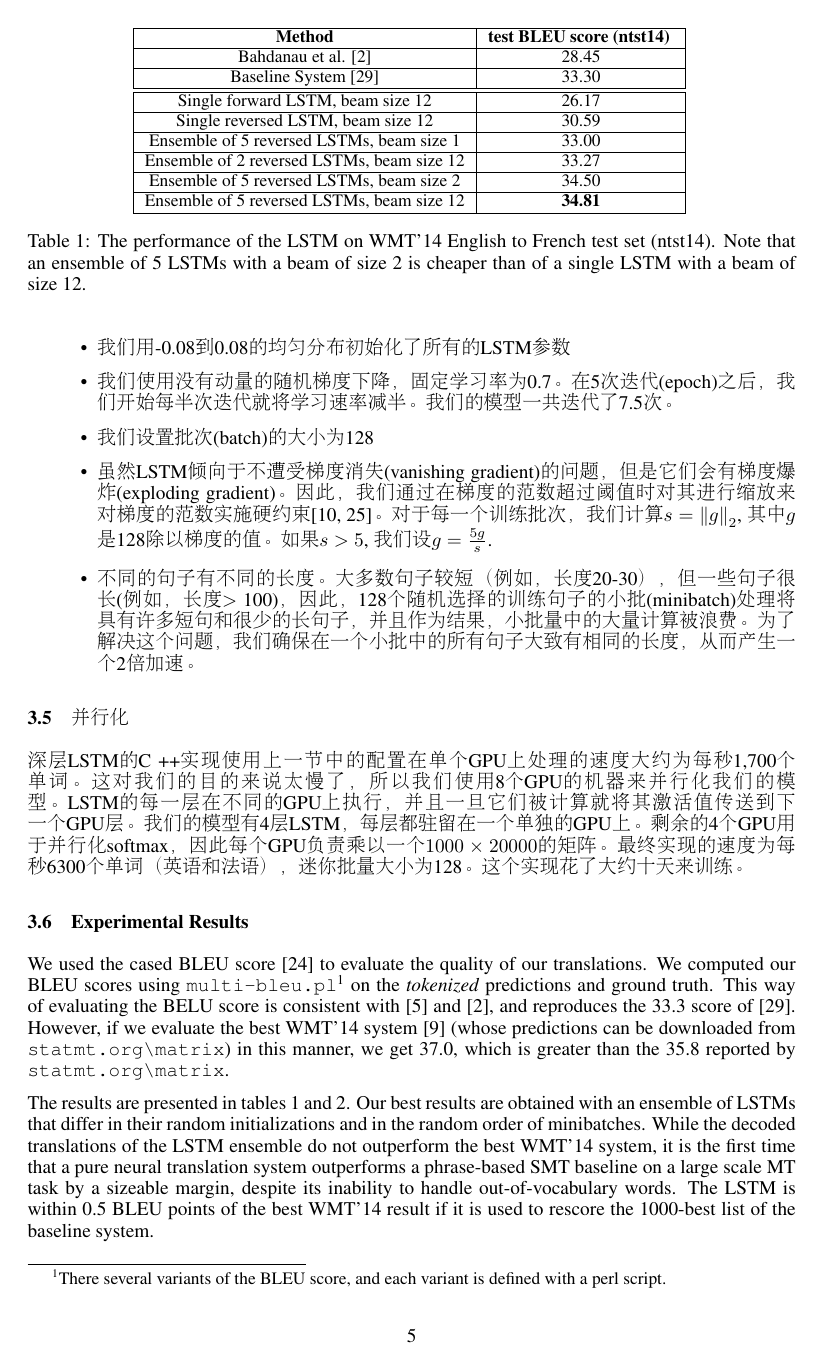
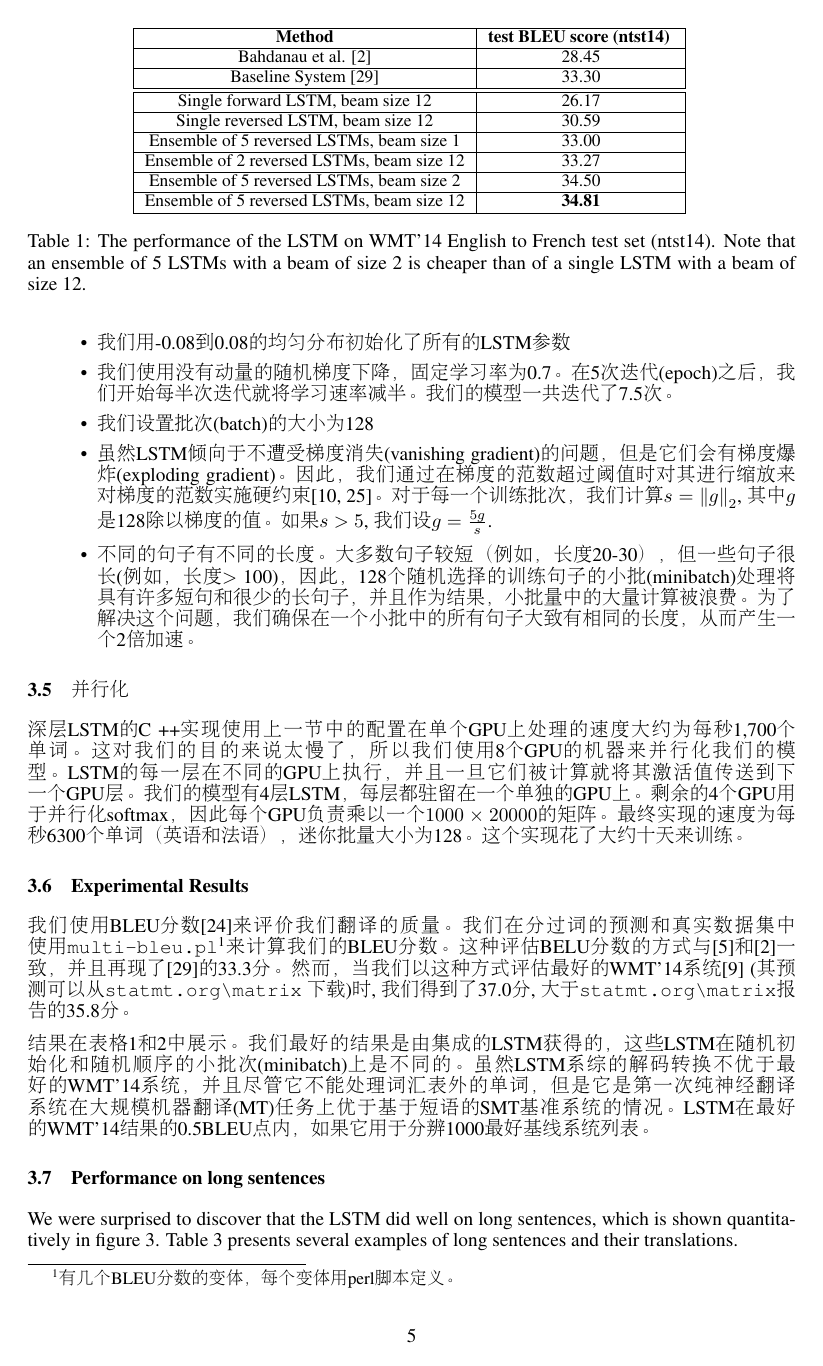
Before and after one commit to ryh95/seq2seq, a LaTeX paper (nips2014.tex, which reads experiments.tex): page 5 of 9. Compiled offline with pdfLaTeX.

Commit message:
finish 3.6

```diff
--- a/experiments.tex
+++ b/experiments.tex
@@ -108,15 +109,12 @@ S$ 是训练集。一旦训练完成，我们根据LSTM找到最有可能的翻
 
 \subsection{Experimental Results}
 
-We used the cased BLEU score \cite{bleu} to evaluate the quality of our
-translations. We computed our BLEU scores using \texttt{multi-bleu.pl}\footnote{
-There several variants of the BLEU score, and each variant is defined  with a perl script. }
-on the \emph{tokenized} predictions and ground truth.
-This way of evaluating the BELU score is consistent with \cite{cho14} and \cite{bog14}, and reproduces
-the 33.3 score of \cite{wmt14_en_fr}.
-However, if we evaluate the best WMT'14 system \cite{durrani-EtAl:2014:W14-33}
-(whose predictions can be downloaded from \url{statmt.org\matrix}) in this manner, we get
-37.0, which is greater than the 35.8 reported by \url{statmt.org\matrix}.
+我们使用BLEU分数\cite{bleu}来评价我们翻译的质量。我们在\emph{分过词的}预测和真实数据集中使用\texttt{multi-bleu.pl}\footnote{有几个BLEU分数的变体，每个变体用perl脚本定义。}来计算我们的BLEU分数。
+这种评估BELU分数的方式与\cite{cho14}和\cite{bog14}一致，并且再现了
+\cite{wmt14_en_fr}的33.3分。
+然而，当我们以这种方式评估最好的WMT'14系统 \cite{durrani-EtAl:2014:W14-33}
+(其预测可以从 \url{statmt.org\matrix} 下载)时, 我们得到了
+37.0分, 大于 \url{statmt.org\matrix}报告的35.8分。
 
 %% According to ,
 %% the performance of the best English to French system on the WMT'14 \cite{durrani-EtAl:2014:W14-33}
@@ -136,16 +134,8 @@ However, if we evaluate the best WMT'14 system \cite{durrani-EtAl:2014:W14-33}
 %% in order to reproducing the baseline's BLEU score with our
 %% evaluation tools.
 
-The results are presented in tables \ref{tab:blue_fr} and
-\ref{tab:blue_fr_rescore}.  Our best results are obtained with an
-ensemble of LSTMs that differ in their random initializations and
-in the random order of minibatches.  While the decoded translations of the
-LSTM ensemble do not outperform the best WMT'14 system, it is the first time
-that a pure neural translation system outperforms a
-phrase-based SMT baseline on a large scale MT task by a sizeable margin,
-despite its inability to handle out-of-vocabulary words.  The LSTM
-is within 0.5 BLEU points of the best WMT'14 result if it is used to rescore the 1000-best
-list of the baseline system.
+结果在表格\ref{tab:blue_fr}和
+\ref{tab:blue_fr_rescore}中展示。我们最好的结果是由集成的LSTM获得的，这些LSTM在随机初始化和随机顺序的小批次(minibatch)上是不同的。虽然LSTM系综的解码转换不优于最好的WMT'14系统，并且尽管它不能处理词汇表外的单词，但是它是第一次纯神经翻译系统在大规模机器翻译(MT)任务上优于基于短语的SMT基准系统的情况。LSTM在最好的WMT'14结果的0.5BLEU点内，如果它用于分辨1000最好基线系统列表。
 
 \begin{table}[t]
 \centering
```
Also changed, not shown: experiments.tex (1 more changed lines).
